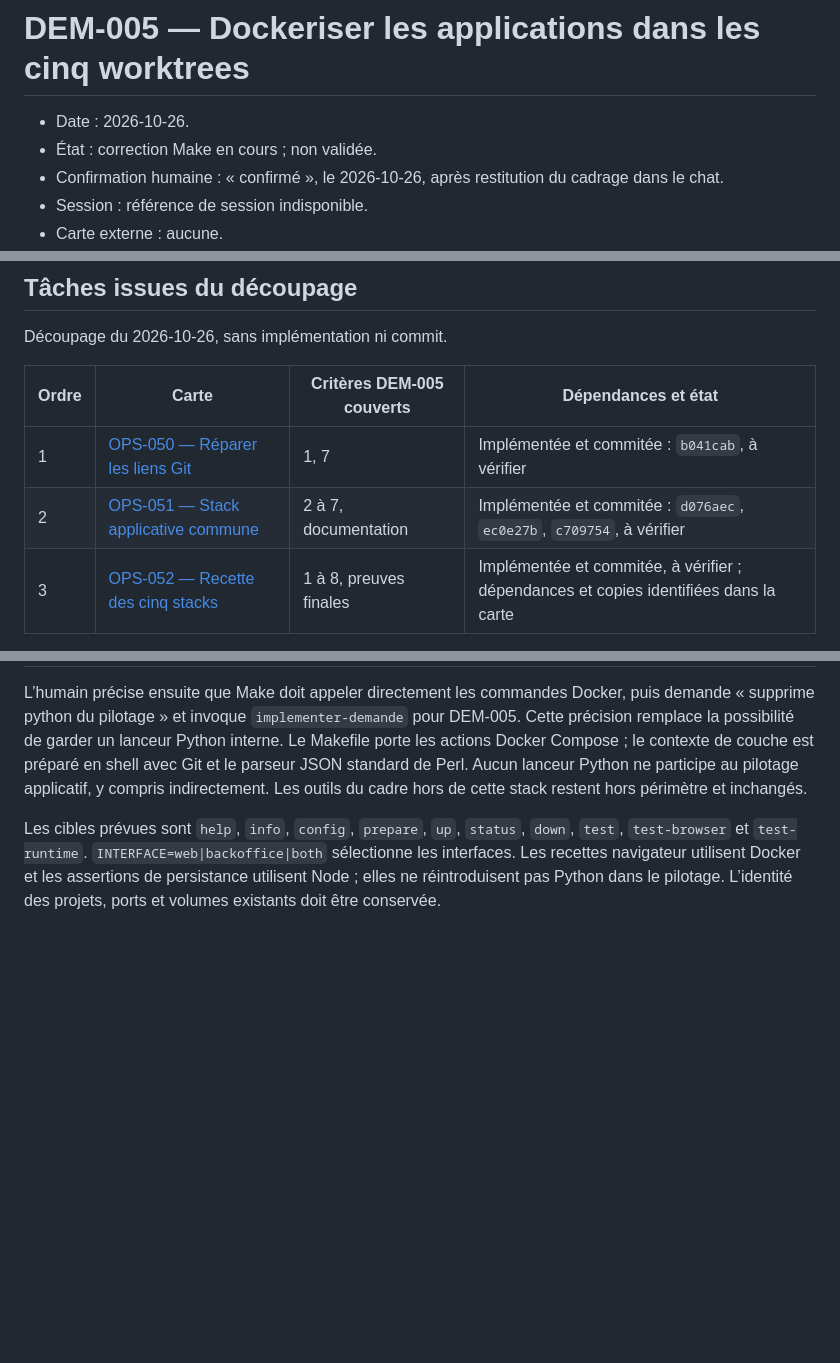
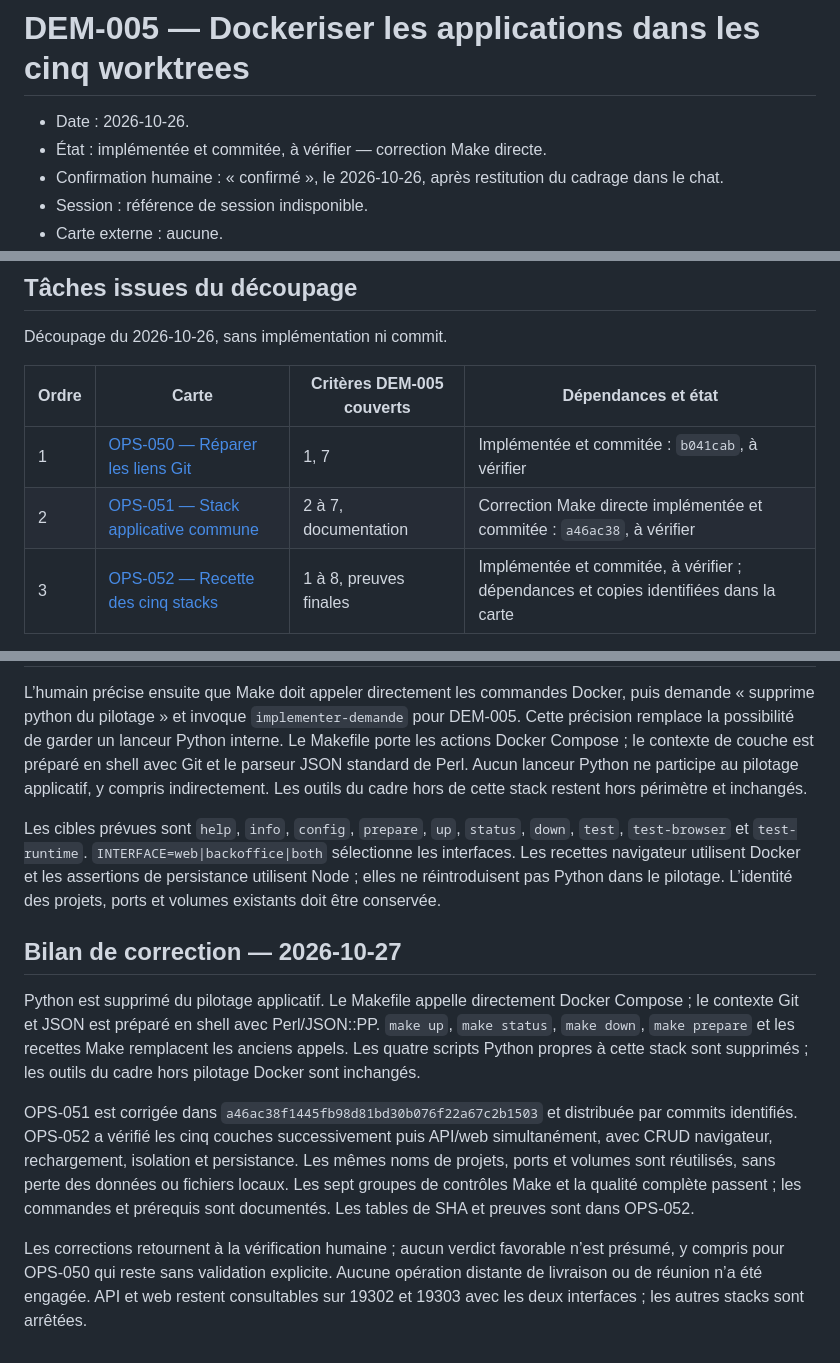
Before and after one commit to johan-Rm/ai-development-engineering, a Markdown page: dev-book/demand/DEM-005-dockeriser-applications-worktrees.md, 3 parts joined by grey strips. GitHub-like rendering; blank space fills up the shorter version.

```diff
--- a/dev-book/demand/DEM-005-dockeriser-applications-worktrees.md
+++ b/dev-book/demand/DEM-005-dockeriser-applications-worktrees.md
@@ -1,7 +1,7 @@
 # DEM-005 — Dockeriser les applications dans les cinq worktrees
 
 - Date : 2026-10-26.
-- État : correction Make en cours ; non validée.
+- État : implémentée et commitée, à vérifier — correction Make directe.
 - Confirmation humaine : « confirmé », le 2026-10-26, après restitution du cadrage dans le chat.
 - Session : référence de session indisponible.
 - Carte externe : aucune.
@@ -117,7 +117,7 @@ Découpage du 2026-10-26, sans implémentation ni commit.
 | Ordre | Carte | Critères DEM-005 couverts | Dépendances et état |
 | --- | --- | --- | --- |
 | 1 | [OPS-050 — Réparer les liens Git](../tasks/OPS-050-reparer-liens-worktrees.md) | 1, 7 | Implémentée et commitée : `b041cab`, à vérifier |
-| 2 | [OPS-051 — Stack applicative commune](../tasks/OPS-051-stack-applicative-worktree.md) | 2 à 7, documentation | Implémentée et commitée : `d076aec`, `ec0e27b`, `c709754`, à vérifier |
+| 2 | [OPS-051 — Stack applicative commune](../tasks/OPS-051-stack-applicative-worktree.md) | 2 à 7, documentation | Correction Make directe implémentée et commitée : `a46ac38`, à vérifier |
 | 3 | [OPS-052 — Recette des cinq stacks](../tasks/OPS-052-recette-cinq-stacks.md) | 1 à 8, preuves finales | Implémentée et commitée, à vérifier ; dépendances et copies identifiées dans la carte |
 
 Les trois cartes sont séquentielles et relèvent de devops. Aucune mission d’écriture
@@ -220,3 +220,24 @@ Les cibles prévues sont `help`, `info`, `config`, `prepare`, `up`, `status`, `d
 les interfaces. Les recettes navigateur utilisent Docker et les assertions de
 persistance utilisent Node ; elles ne réintroduisent pas Python dans le pilotage.
 L’identité des projets, ports et volumes existants doit être conservée.
+
+
+## Bilan de correction — 2026-10-27
+
+Python est supprimé du pilotage applicatif. Le Makefile appelle directement Docker
+Compose ; le contexte Git et JSON est préparé en shell avec Perl/JSON::PP.
+`make up`, `make status`, `make down`, `make prepare` et les recettes
+Make remplacent les anciens appels. Les quatre scripts Python propres à cette stack
+sont supprimés ; les outils du cadre hors pilotage Docker sont inchangés.
+
+OPS-051 est corrigée dans `a46ac38f1445fb98d81bd30b076f22a67c2b1503` et distribuée par commits identifiés.
+OPS-052 a vérifié les cinq couches successivement puis API/web simultanément, avec
+CRUD navigateur, rechargement, isolation et persistance. Les mêmes noms de projets,
+ports et volumes sont réutilisés, sans perte des données ou fichiers locaux.
+Les sept groupes de contrôles Make et la qualité complète passent ; les commandes
+et prérequis sont documentés. Les tables de SHA et preuves sont dans OPS-052.
+
+Les corrections retournent à la vérification humaine ; aucun verdict favorable n’est
+présumé, y compris pour OPS-050 qui reste sans validation explicite. Aucune opération
+distante de livraison ou de réunion n’a été engagée. API et web restent consultables
+sur 19302 et 19303 avec les deux interfaces ; les autres stacks sont arrêtées.
```
Also changed, not shown: dev-book/tasks/OPS-052-recette-cinq-stacks.md (+73 -1 lines).
